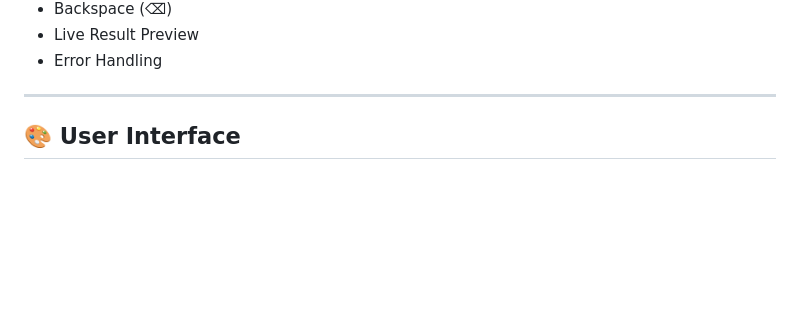
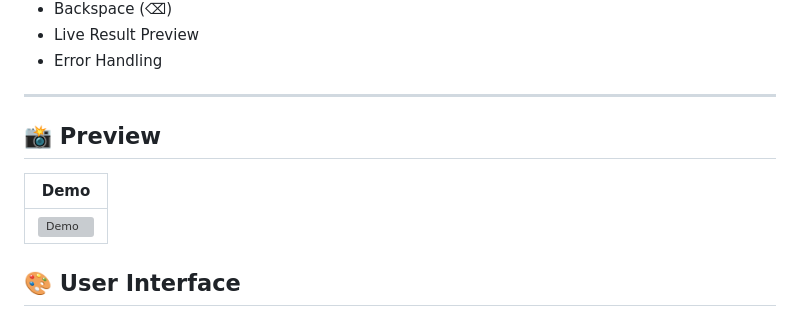
Before and after one commit to akhilajanagam799/Professional-Calculator, a Markdown page: README.md, the part around the change. Drawn GitHub-style; blank space fills up the shorter version; grey boxes are pictures that could not be loaded.

```diff
--- a/README.md
+++ b/README.md
@@ -39,6 +39,12 @@ A modern, responsive, and feature-rich calculator built using **HTML, CSS, and J
 - Error Handling
 
 ---
+
+## 📸 Preview
+
+| Demo |
+|------|
+|![Demo](calculator-demo.mp4)|
 
 ## 🎨 User Interface
 
```
